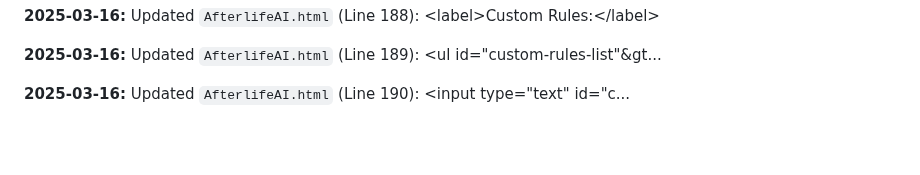
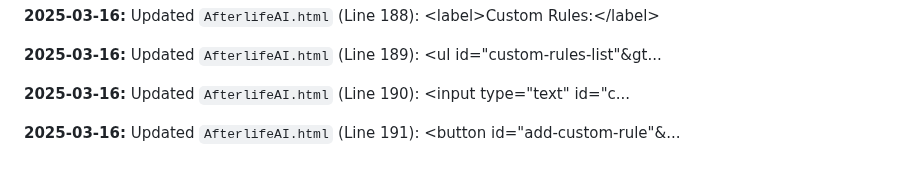
Before and after one commit to JayCoderr/AfterlifeReloaded, a Markdown page: README.md, the part around the change. GitHub-like rendering; blank space fills up the shorter version.

Commit message:
Appending update log to README.md

```diff
--- a/README.md
+++ b/README.md
@@ -468,3 +468,5 @@
 **2025-03-16:** Updated `AfterlifeAI.html` (Line 189): 					&lt;ul id=&quot;custom-rules-list&quot;&gt...
 
 **2025-03-16:** Updated `AfterlifeAI.html` (Line 190): 					&lt;input type=&quot;text&quot; id=&quot;c...
+
+**2025-03-16:** Updated `AfterlifeAI.html` (Line 191): 					&lt;button id=&quot;add-custom-rule&quot;&...
```
